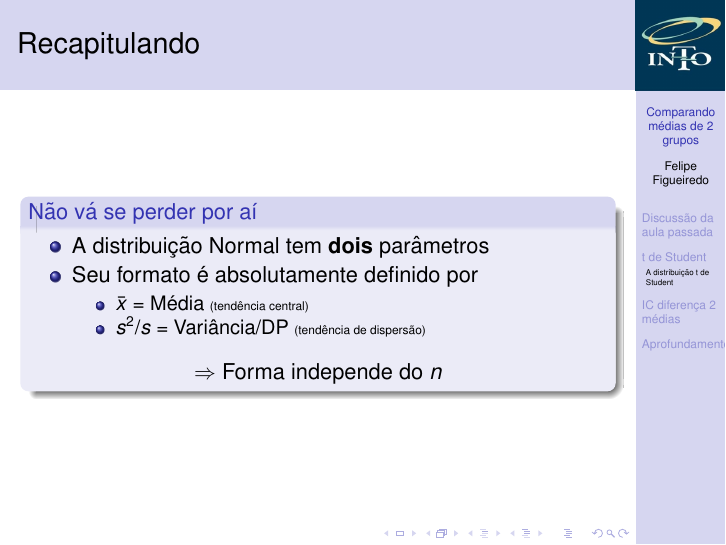
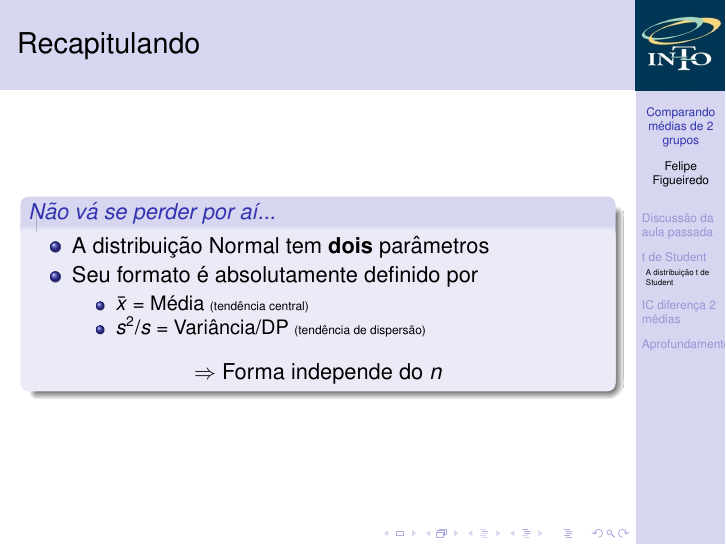
Before and after one commit to philsf/Bioestatistica, LaTeX slides (Aulas/BE-diferenca-IC-media-cap7.tex): page 6 of 54. Compiled offline with pdfLaTeX.

Commit message:
referência pop

```diff
--- a/Aulas/BE-diferenca-IC-media-cap7.tex
+++ b/Aulas/BE-diferenca-IC-media-cap7.tex
@@ -166,7 +166,7 @@
 \subsection{A distribuição t de Student}
 
 \begin{frame}{Recapitulando}
-  \begin{block}{Não vá se perder por aí}
+  \begin{block}{\em Não vá se perder por aí...}
     \begin{itemize}
     \item A distribuição Normal tem {\bf dois} parâmetros
     \item Seu formato é absolutamente definido por
```
